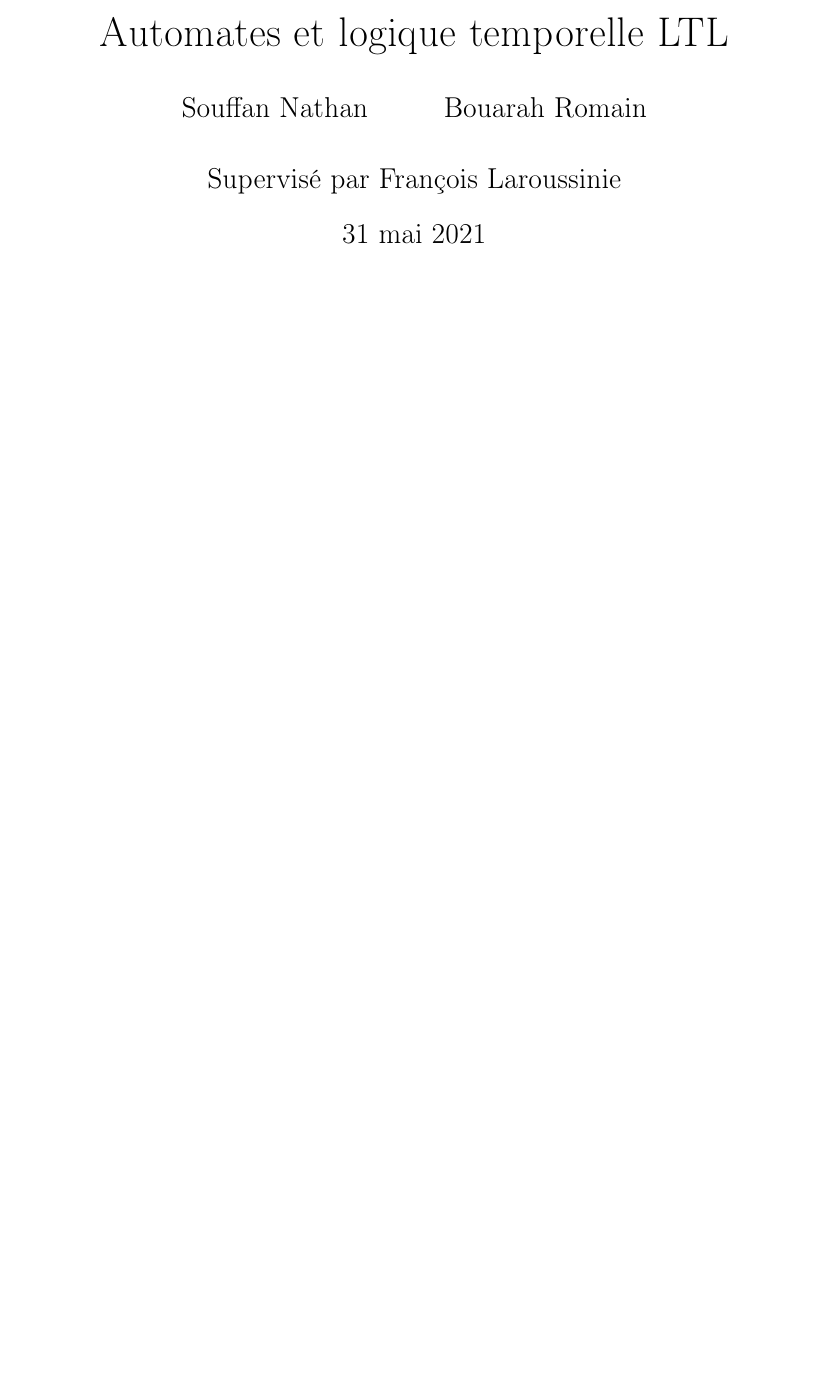
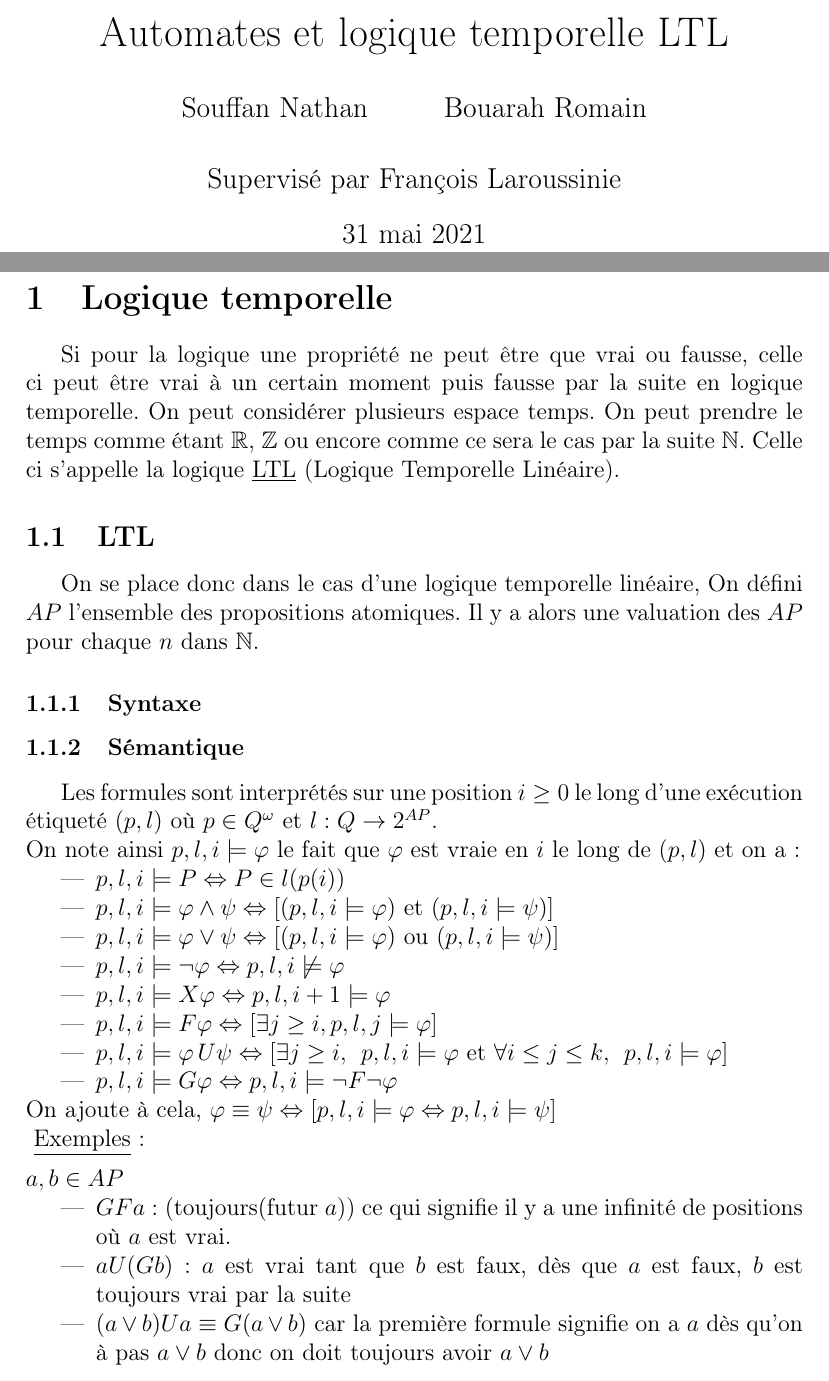
Before and after one commit to rbouar/LTL-to-BA, a LaTeX document (rapport/rapport.tex): part of the page before the commit and two parts of pages 1 and 2 of 2 after it, the two joined at a grey line, cut so that both start at the same text, the shorter picture padded with empty space. Compiled offline with pdfLaTeX.

Commit message:
Add Semantique part in rapport.tex

```diff
--- a/rapport/rapport.tex
+++ b/rapport/rapport.tex
@@ -2,6 +2,8 @@
 
 \usepackage[french]{babel}
 \usepackage[T1]{fontenc}
+\usepackage{amssymb}
+
 
 \title {Automates et logique temporelle LTL}
 \author{
@@ -13,5 +15,42 @@
 
 \begin{document}
 \maketitle
+\newpage
+
+\section{Logique temporelle}
+
+Si pour la logique une propriété ne peut être que vrai ou fausse, celle ci peut être vrai à un certain moment puis fausse par la suite en logique temporelle. On peut considérer plusieurs espace temps. On peut prendre le temps comme étant $\mathbb{R}$, $\mathbb{Z}$ ou encore comme ce sera le cas par la suite $\mathbb{N}$. Celle ci s'appelle la logique \underline{LTL} (Logique Temporelle Linéaire).
+
+\subsection{LTL}
+On se place donc dans le cas d'une logique temporelle linéaire, On défini $AP$ l'ensemble des propositions atomiques. Il y a alors une valuation des $AP$ pour chaque $n$ dans $\mathbb{N}$.
+
+\subsubsection{Syntaxe}
+\subsubsection{Sémantique}
+Les formules sont interprétés sur une position $i \geq 0$ le long d'une exécution étiqueté $(p, l)$ où $p \in Q^{\omega}$ et $l : Q \to 2^{AP}$. \\
+On note ainsi $p, l, i \models \varphi$ le fait que $\varphi$ est vraie en $i$ le long de $(p, l)$ et on a:
+\begin{itemize}
+	\item $p, l, i \models P \Leftrightarrow P \in l(p(i))$
+	\item $p, l, i \models \varphi \land \psi \Leftrightarrow [(p,l,i \models \varphi) \textrm{ et } (p,l,i \models \psi)]$
+	\item $p,l,i \models \varphi \lor \psi \Leftrightarrow [(p,l,i \models \varphi)\textrm{ ou } (p,l,i \models \psi)]$
+	\item $p,l,i \models \lnot \varphi \Leftrightarrow p,l,i \not \models \varphi$
+	\item $p,l,i \models X\varphi \Leftrightarrow p,l,i+1 \models \varphi$
+	\item $p,l,i \models F\varphi \Leftrightarrow [\exists j \geq i, p,l,j \models \varphi]$
+	\item $p,l,i \models \varphi\, U \psi \Leftrightarrow [\exists j \geq i, \:\: p,l,i \models \varphi \textrm{ et } \forall i \leq j \leq k, \:\: p,l,i\models \varphi]$
+	\item $p,l,i \models G\varphi \Leftrightarrow p,l,i \models \lnot F\lnot \varphi$
+
+\end{itemize}
+On ajoute à cela, $\varphi \equiv \psi \Leftrightarrow [p,l,i \models \varphi \Leftrightarrow p,l,i \models \psi]$\\
+\vspace*{2mm}
+\underline{Exemples}: \\
+$a, b \in AP$
+\begin{itemize}
+	\item $GFa$: (toujours(futur $a$)) ce qui signifie il y a une infinité de positions où $a$ est vrai.
+	\item $aU(Gb)$: $a$ est vrai tant que $b$ est faux, dès que $a$ est faux, $b$ est toujours vrai par la suite
+	\item $(a\lor b ) U a \equiv G(a \lor b)$ car la première formule signifie on a $a$ dès qu'on à pas $a\lor b$ donc on doit toujours avoir $a \lor b$
+
+\end{itemize}
+
+
+
 
 \end{document}
```
